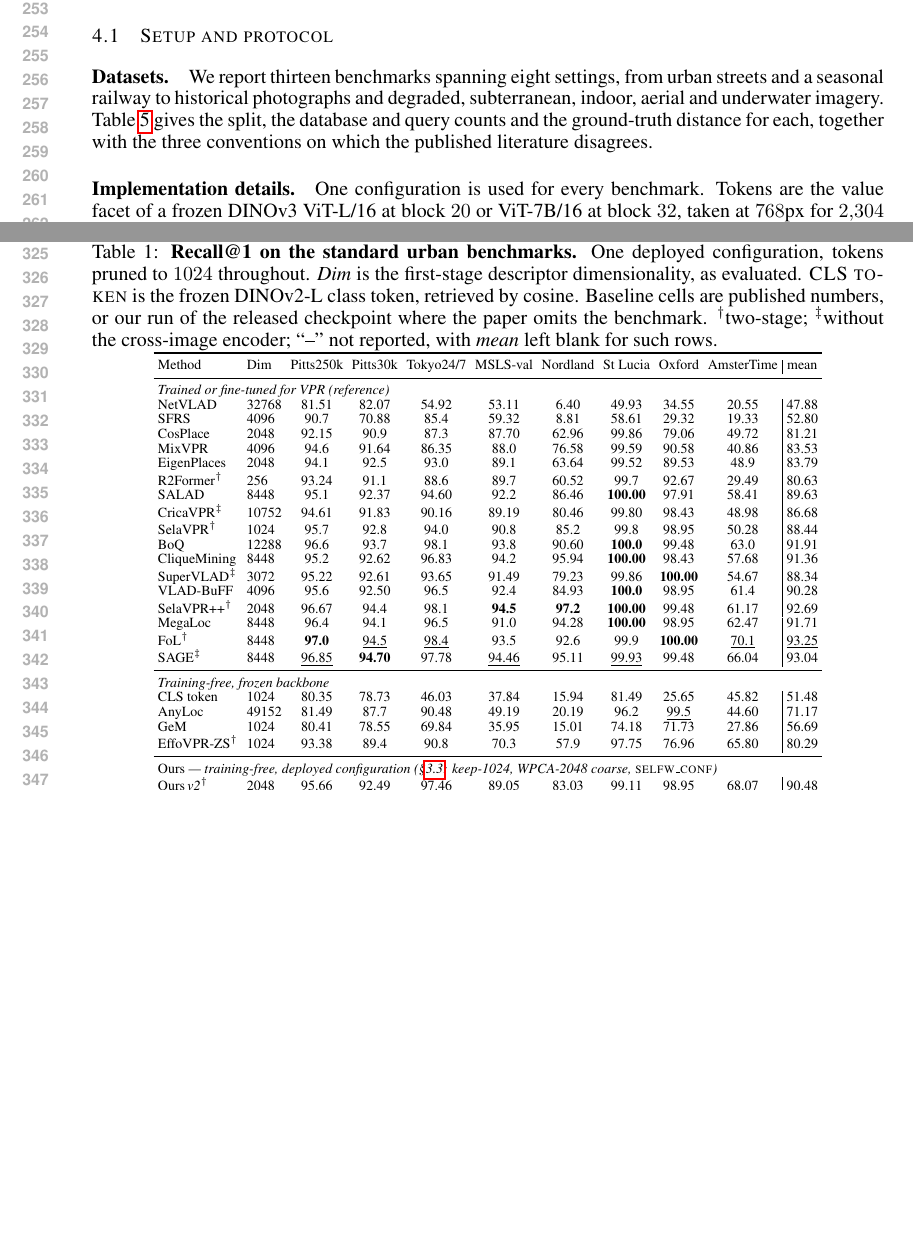
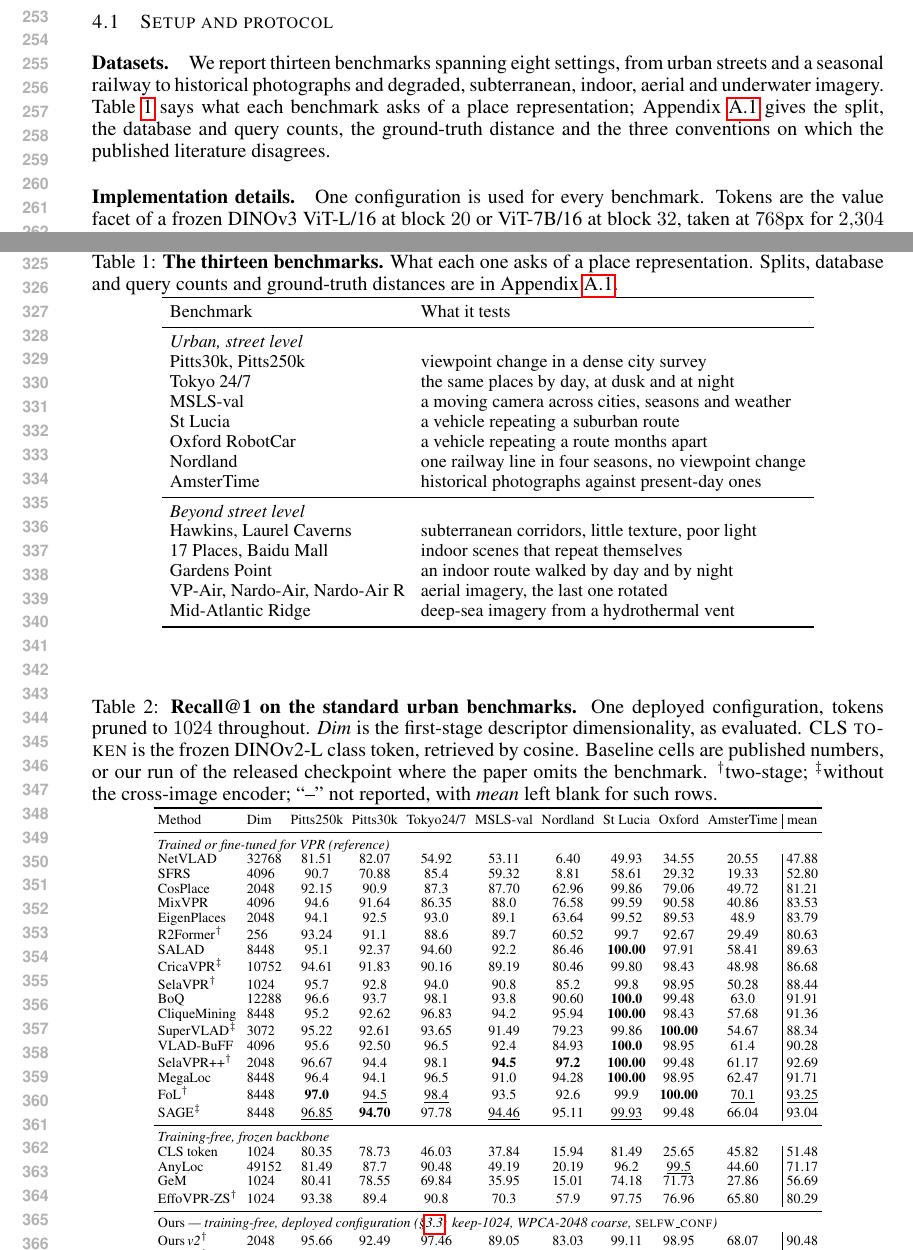
Before and after one commit to Zarreboln/iclr2027-new1, a LaTeX paper (iclr2027_conference.tex, which reads sections/04_exp_setup.tex): two parts of pages 5 and 7 of 22, joined at a grey line, cut so that both start at the same text, the shorter picture padded with empty space. Compiled offline with pdfLaTeX.

Commit message:
会议项:Table 9(权重信号)进正文消融节;新增数据集说明表进正文(只留名字与考什么,细节留附录)

```diff
--- a/sections/04_exp_setup.tex
+++ b/sections/04_exp_setup.tex
@@ -9,7 +9,38 @@
 
 \subsection{Setup and protocol}
 \label{sec:setup}
-\paragraph{Datasets.} We report thirteen benchmarks spanning eight settings, from urban streets and a seasonal railway to historical photographs and degraded, subterranean, indoor, aerial and underwater imagery. Table~\ref{tab:protocol} gives the split, the database and query counts and the ground-truth distance for each, together with the three conventions on which the published literature disagrees.
+\paragraph{Datasets.} We report thirteen benchmarks spanning eight settings, from urban streets and a seasonal railway to historical photographs and degraded, subterranean, indoor, aerial and underwater imagery. Table~\ref{tab:datasets} says what each benchmark asks of a place representation; Appendix~\ref{app:protocol} gives the split, the database and query counts, the ground-truth distance and the three conventions on which the published literature disagrees.
+
+\begin{table}[t]
+\caption{\textbf{The thirteen benchmarks.} What each one asks of a place representation. Splits, database and query counts and ground-truth distances are in Appendix~\ref{app:protocol}.}
+\label{tab:datasets}
+\centering
+{\footnotesize\setlength{\tabcolsep}{4pt}%
+\begin{tabular}{ll}
+\toprule
+Benchmark & What it tests \\
+\midrule
+\multicolumn{2}{l}{\emph{Urban, street level}} \\
+Pitts30k, Pitts250k & viewpoint change in a dense city survey \\
+Tokyo 24/7 & the same places by day, at dusk and at night \\
+MSLS-val & a moving camera across cities, seasons and weather \\
+St Lucia & a vehicle repeating a suburban route \\
+Oxford RobotCar & a vehicle repeating a route months apart \\
+Nordland & one railway line in four seasons, no viewpoint change \\
+AmsterTime & historical photographs against present-day ones \\
+\midrule
+\multicolumn{2}{l}{\emph{Beyond street level}} \\
+Hawkins, Laurel Caverns & subterranean corridors, little texture, poor light \\
+17 Places, Baidu Mall & indoor scenes that repeat themselves \\
+Gardens Point & an indoor route walked by day and by night \\
+VP-Air, Nardo-Air, Nardo-Air R & aerial imagery, the last one rotated \\
+Mid-Atlantic Ridge & deep-sea imagery from a hydrothermal vent \\
+\bottomrule
+\end{tabular}%
+}
+\end{table}
+
+
 
 \paragraph{Implementation details.} One configuration is used for every benchmark. Tokens are the value facet of a frozen DINOv3 ViT-L/16 at block $20$ or ViT-7B/16 at block $32$, taken at $768$px for $2{,}304$ patches and reduced to $C{=}512$ channels by a token-PCA. Weights are $w_i{=}1/n_i$ at $\tau{=}0.5$, computed on the full token set. Stage 1 stores $F^{\top}WF$ built from each image's $1024$ highest-weight tokens, $\ell_2$-normalized and reduced to $2048$ dimensions by a whitened descriptor-PCA, and scans to a shortlist of $K{=}\min(1000,|\mathcal{D}|)$ over the deployment database $\mathcal{D}$. Stage 2 re-ranks by \eqref{eq:stage2} at $\theta{=}0.65$, scoring those $1024$ tokens on the urban benchmarks and all $2{,}304$ on the environment sets (Appendix~\ref{app:s2grid}). The DINOv2 rows run at each backbone's native resolution. Nothing is fitted outside $\mathcal{D}$: the token-PCA and the descriptor whitening are estimated from a few hundred of its unlabelled images, neither using a label. All runs are on one H100, and layer, facet, shortlist depth and every constant are swept in Appendix~\ref{app:hyper}.
 
```
Also changed, not shown: sections/10_appendix_tables.tex (+1 -26 lines), sections/04_exp_setup.tex (27 more changed lines).
